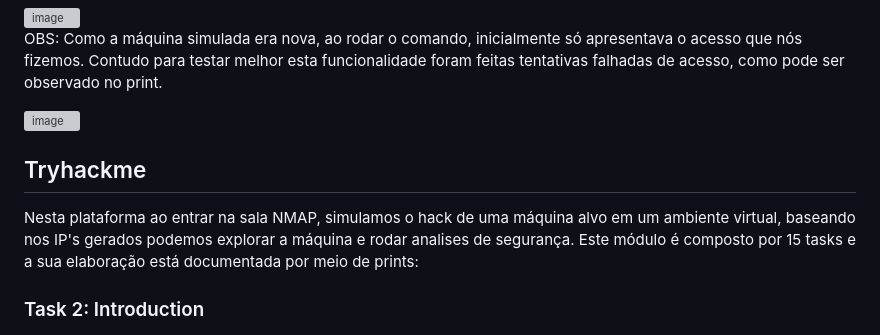
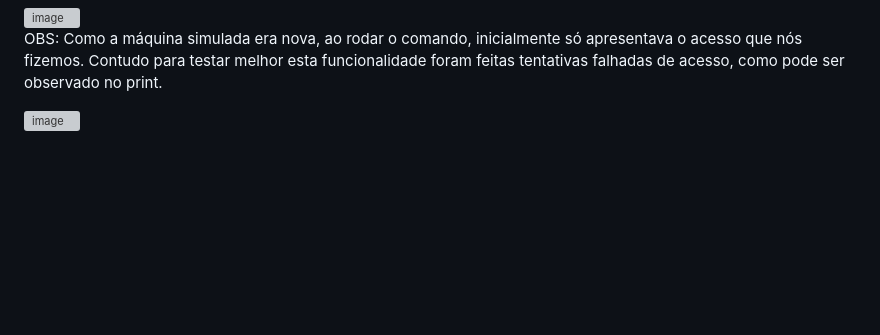
Before and after one commit to lablu3s/Portfolio, a Markdown page: Mod 5_Linux e Cibersegurança /Lab 2 /ReadMe.md, the part around the change. Drawn GitHub-style; blank space fills up the shorter version; grey boxes are pictures that could not be loaded.

```diff
--- a/Mod 5_Linux e Cibersegurança /Lab 2 /ReadMe.md
+++ b/Mod 5_Linux e Cibersegurança /Lab 2 /ReadMe.md
@@ -75,8 +75,3 @@ Através do comando `grep -E "Failed password|Accepted" auth.log` e da análise
 OBS: Como a máquina simulada era nova, ao rodar o comando, inicialmente só apresentava o acesso que nós fizemos. Contudo para testar melhor esta funcionalidade foram feitas tentativas falhadas de acesso, como pode ser observado no print.
 
 <img width="608" height="204" alt="image" src="https://github.com/user-attachments/assets/804108b6-2d6d-4fa8-bfbd-0cc3ffdc46dd" />
-
-## Tryhackme
-Nesta plataforma ao entrar na sala NMAP, simulamos o hack de uma máquina alvo em um ambiente virtual, baseando nos IP's gerados podemos explorar a máquina e rodar analises de segurança. Este módulo é composto por 15 tasks e a sua elaboração está documentada por meio de prints:
-
-### Task 2: Introduction
```
